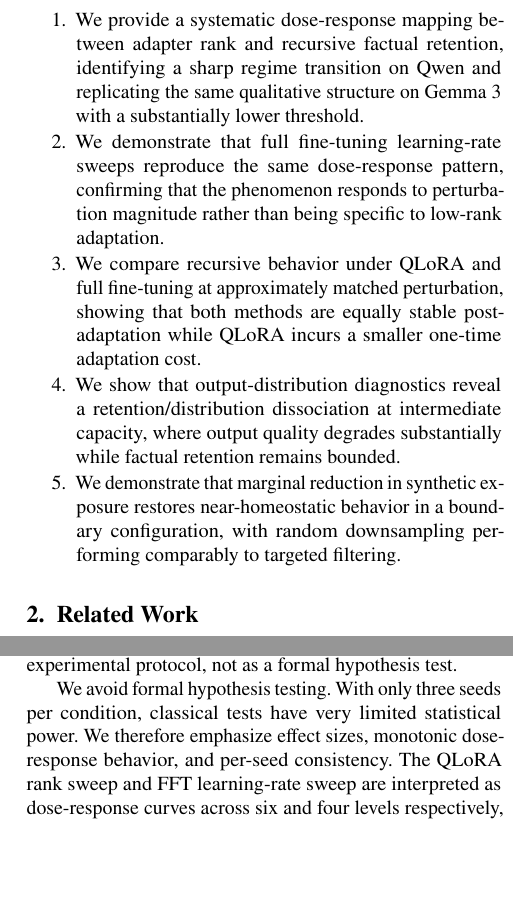
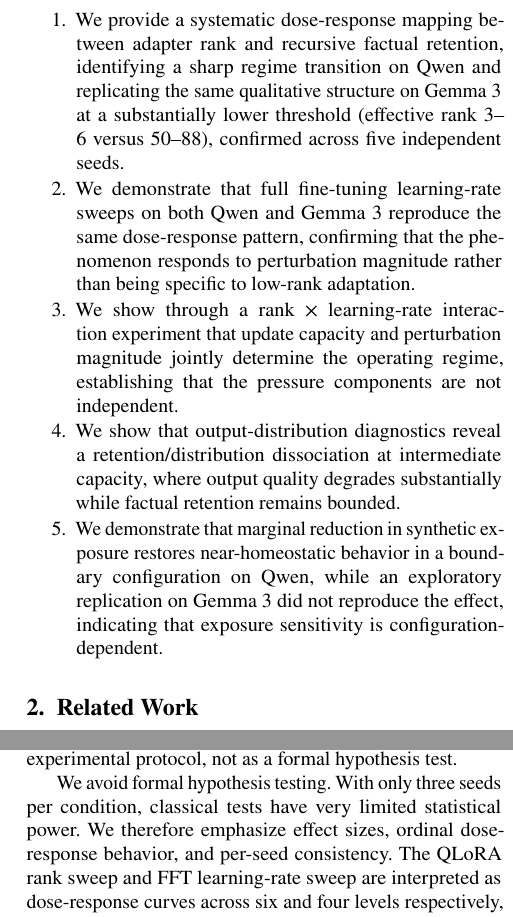
Before and after one commit to Jazancort/llm-knowledge-collapse-experiments, a LaTeX paper (paper/cas-dc-template.tex): two parts of the columns of pages 3 and 10 of 22, joined at a grey line, cut so that both start at the same text, the shorter picture padded with empty space. Compiled offline with pdfLaTeX.

Commit message:
paper: update abstract (5 findings), contributions (interaction+cross-backbone), highlights, consistency

```diff
--- a/paper/cas-dc-template.tex
+++ b/paper/cas-dc-template.tex
@@ -78,0 +63 @@ for monitoring and governing recursive training pipelines.
+and five independent seeds, we investigate how recursive factual retention
@@ -78,0 +74 @@ for monitoring and governing recursive training pipelines.
+and perturbation magnitude jointly determine the operating regime rather than
@@ -176,21 +180,24 @@ The principal contributions of this work are:
 \begin{enumerate}
     \item We provide a systematic dose-response mapping between adapter rank and
     recursive factual retention, identifying a sharp regime transition on Qwen
-    and replicating the same qualitative structure on Gemma~3 with a
-    substantially lower threshold.
-    \item We demonstrate that full fine-tuning learning-rate sweeps reproduce
-    the same dose-response pattern, confirming that the phenomenon responds to
-    perturbation magnitude rather than being specific to low-rank adaptation.
-    \item We compare recursive behavior under QLoRA and full fine-tuning at
-    approximately matched perturbation, showing that both methods are equally
-    stable post-adaptation while QLoRA incurs a smaller one-time adaptation
-    cost.
+    and replicating the same qualitative structure on Gemma~3 at a
+    substantially lower threshold (effective rank 3--6 versus 50--88),
+    confirmed across five independent seeds.
+    \item We demonstrate that full fine-tuning learning-rate sweeps on both
+    Qwen and Gemma~3 reproduce the same dose-response pattern, confirming that
+    the phenomenon responds to perturbation magnitude rather than being
+    specific to low-rank adaptation.
+    \item We show through a rank $\times$ learning-rate interaction experiment
+    that update capacity and perturbation magnitude jointly determine the
+    operating regime, establishing that the pressure components are not
+    independent.
     \item We show that output-distribution diagnostics reveal a
     retention/distribution dissociation at intermediate capacity, where output
     quality degrades substantially while factual retention remains bounded.
     \item We demonstrate that marginal reduction in synthetic exposure restores
-    near-homeostatic behavior in a boundary configuration, with random
-    downsampling performing comparably to targeted filtering.
+    near-homeostatic behavior in a boundary configuration on Qwen, while an
+    exploratory replication on Gemma~3 did not reproduce the effect,
+    indicating that exposure sensitivity is configuration-dependent.
 \end{enumerate}
 
 % ============================================================
@@ -864,7 +871,7 @@ under the present experimental protocol, not as a formal hypothesis test.
 
 We avoid formal hypothesis testing. With only three seeds per condition,
 classical tests have very limited statistical power. We therefore emphasize
-effect sizes, monotonic dose-response behavior, and per-seed consistency. The
+effect sizes, ordinal dose-response behavior, and per-seed consistency. The
 QLoRA rank sweep and FFT learning-rate sweep are interpreted as dose-response
 curves across six and four levels respectively, where the ordinal consistency of
 the entire sweep provides stronger evidence than any single pairwise comparison.
```
Also changed, not shown: paper/cas-dc-template.tex (40 more changed lines).
